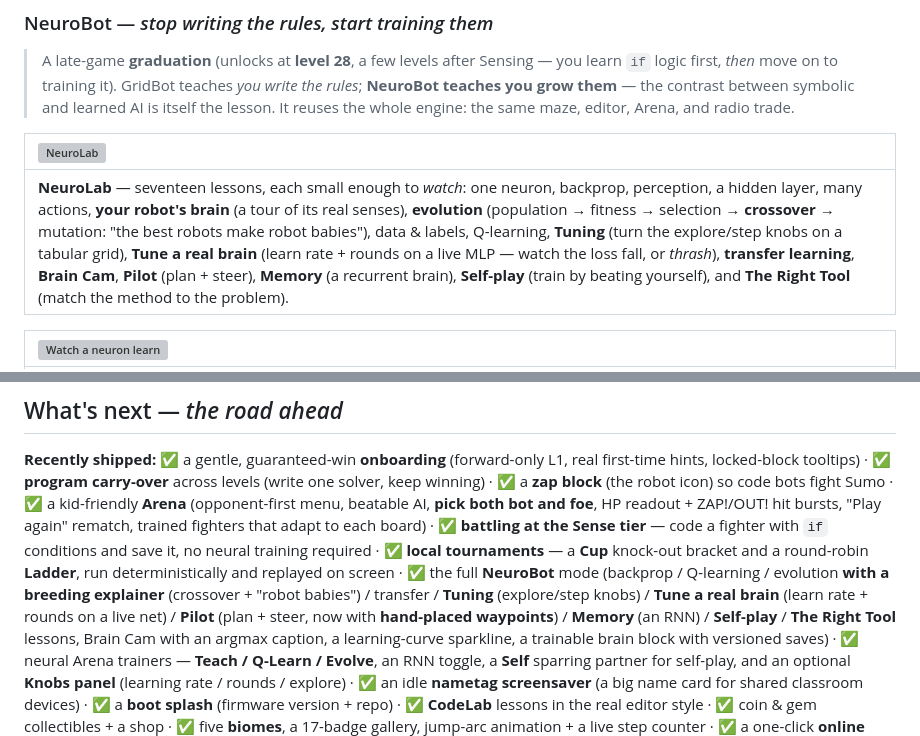
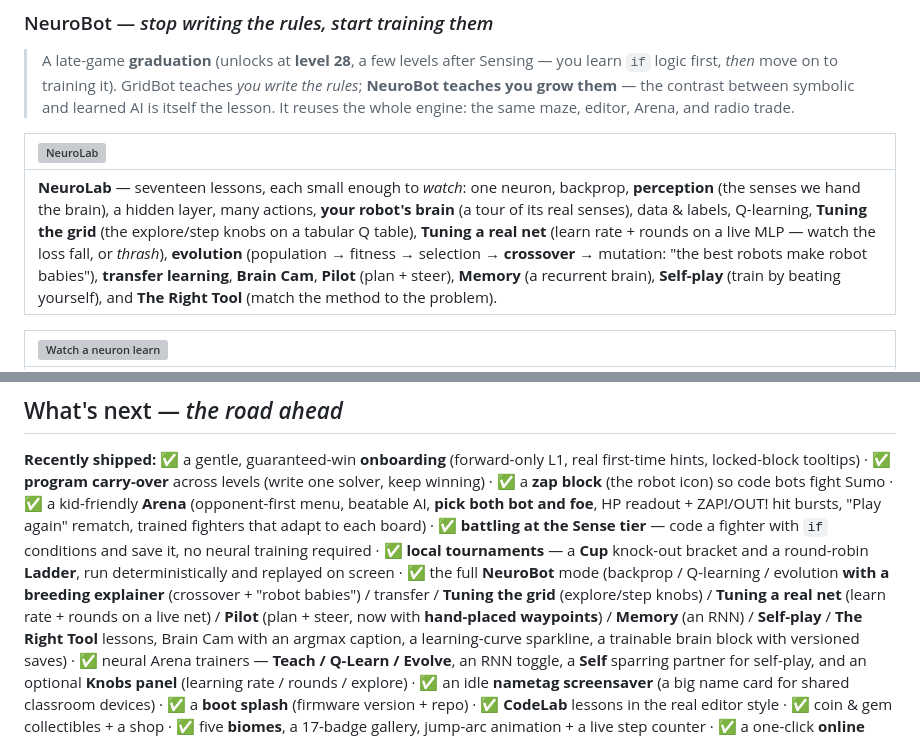
Before and after one commit to JamesDavid/cyd-GridBot, a Markdown page: README.md, 2 parts joined by grey strips. GitHub-like rendering; grey boxes are pictures that could not be loaded.

Commit message:
Docs: README lesson list matches the reordered/renamed NeuroLab
Reordered the NeuroLab lesson sentence to the device order (perception up
near the front, data & labels before Q-learning, evolution after the tuning
pair) and renamed Tuning -> "Tuning the grid" / "Tuning a real net" in both
the lesson list and the recently-shipped section.

Co-Authored-By: Claude Opus 4.8 (1M context) <noreply@anthropic.com>

```diff
--- a/README.md
+++ b/README.md
@@ -194,7 +194,7 @@ curve is designed to lead there — and then, at the very end, to flip it: once
 
 | ![NeuroLab](docs/img/neurolab-hub.png) |
 |:--|
-| **NeuroLab** — seventeen lessons, each small enough to *watch*: one neuron, backprop, perception, a hidden layer, many actions, **your robot's brain** (a tour of its real senses), **evolution** (population → fitness → selection → **crossover** → mutation: "the best robots make robot babies"), data & labels, Q-learning, **Tuning** (turn the explore/step knobs on a tabular grid), **Tune a real brain** (learn rate + rounds on a live MLP — watch the loss fall, or *thrash*), **transfer learning**, **Brain Cam**, **Pilot** (plan + steer), **Memory** (a recurrent brain), **Self-play** (train by beating yourself), and **The Right Tool** (match the method to the problem). |
+| **NeuroLab** — seventeen lessons, each small enough to *watch*: one neuron, backprop, **perception** (the senses we hand the brain), a hidden layer, many actions, **your robot's brain** (a tour of its real senses), data & labels, Q-learning, **Tuning the grid** (the explore/step knobs on a tabular Q table), **Tuning a real net** (learn rate + rounds on a live MLP — watch the loss fall, or *thrash*), **evolution** (population → fitness → selection → **crossover** → mutation: "the best robots make robot babies"), **transfer learning**, **Brain Cam**, **Pilot** (plan + steer), **Memory** (a recurrent brain), **Self-play** (train by beating yourself), and **The Right Tool** (match the method to the problem). |
 
 | ![Watch a neuron learn](docs/img/neuro-neuron.gif) |
 |:--|
@@ -346,8 +346,8 @@ board) · ✅ **battling at the Sense tier** — code a fighter with `if` condit
 no neural training required · ✅ **local tournaments** — a **Cup** knock-out bracket and a
 round-robin **Ladder**, run deterministically and replayed on screen · ✅ the full **NeuroBot**
 mode (backprop / Q-learning / evolution **with a breeding explainer** (crossover + "robot babies")
-/ transfer / **Tuning** (explore/step knobs) / **Tune a real brain** (learn rate + rounds on a
-live net) / **Pilot** (plan + steer, now with **hand-placed waypoints**) / **Memory** (an RNN) /
+/ transfer / **Tuning the grid** (explore/step knobs) / **Tuning a real net** (learn rate + rounds
+on a live net) / **Pilot** (plan + steer, now with **hand-placed waypoints**) / **Memory** (an RNN) /
 **Self-play** / **The Right Tool** lessons, Brain Cam with an argmax caption, a learning-curve
 sparkline, a trainable brain block with versioned saves) · ✅ neural Arena trainers — **Teach /
 Q-Learn / Evolve**, an RNN toggle, a **Self** sparring partner for self-play, and an optional
```
